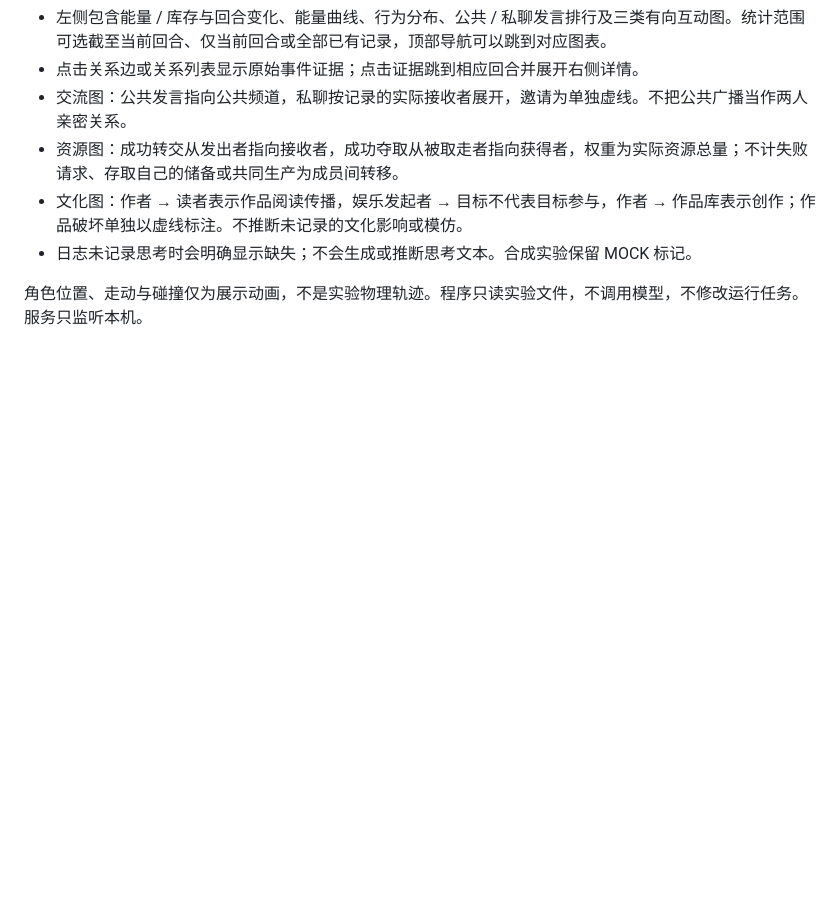
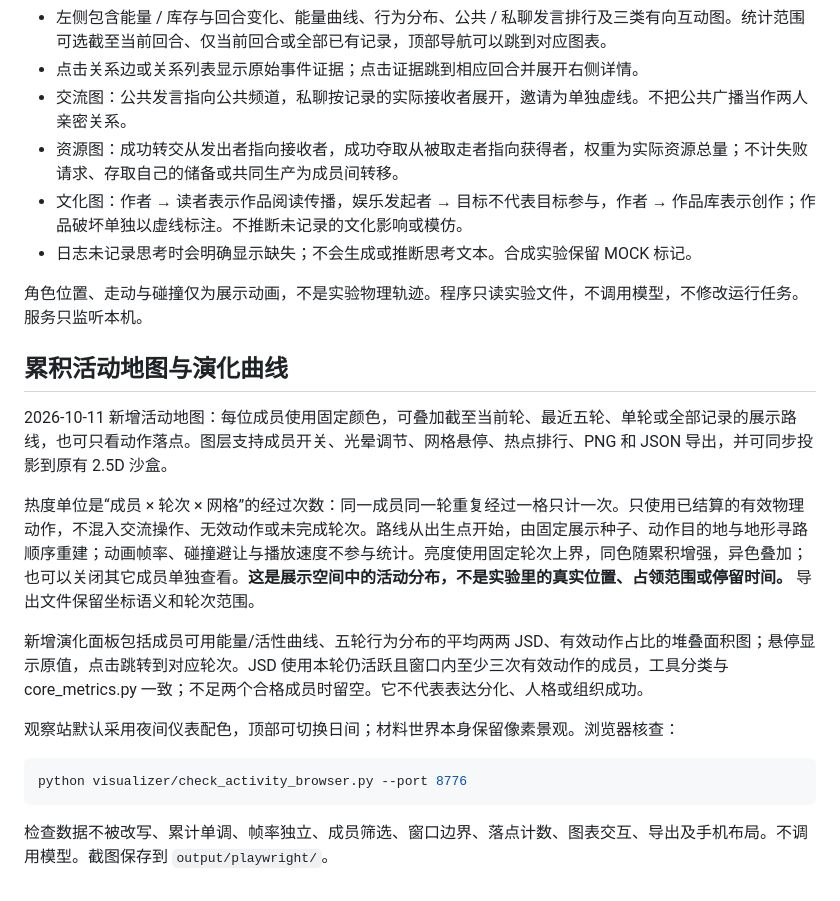
Before and after one commit to cnsdqd-dyb/Societas-Incognita, a Markdown page: visualizer/README.md, the part around the change. GitHub-like rendering; blank space fills up the shorter version.

Commit message:
Add cumulative activity atlas and interactive evolution charts

````diff
--- a/visualizer/README.md
+++ b/visualizer/README.md
@@ -45,3 +45,20 @@ README 的动态 SVG 展示材料依赖、实际生产、成员间转移与数
 - 日志未记录思考时会明确显示缺失；不会生成或推断思考文本。合成实验保留 MOCK 标记。
 
 角色位置、走动与碰撞仅为展示动画，不是实验物理轨迹。程序只读实验文件，不调用模型，不修改运行任务。服务只监听本机。
+
+
+## 累积活动地图与演化曲线
+
+2026-10-11 新增活动地图：每位成员使用固定颜色，可叠加截至当前轮、最近五轮、单轮或全部记录的展示路线，也可只看动作落点。图层支持成员开关、光晕调节、网格悬停、热点排行、PNG 和 JSON 导出，并可同步投影到原有 2.5D 沙盒。
+
+热度单位是“成员 × 轮次 × 网格”的经过次数：同一成员同一轮重复经过一格只计一次。只使用已结算的有效物理动作，不混入交流操作、无效动作或未完成轮次。路线从出生点开始，由固定展示种子、动作目的地与地形寻路顺序重建；动画帧率、碰撞避让与播放速度不参与统计。亮度使用固定轮次上界，同色随累积增强，异色叠加；也可以关闭其它成员单独查看。**这是展示空间中的活动分布，不是实验里的真实位置、占领范围或停留时间。** 导出文件保留坐标语义和轮次范围。
+
+新增演化面板包括成员可用能量/活性曲线、五轮行为分布的平均两两 JSD、有效动作占比的堆叠面积图；悬停显示原值，点击跳转到对应轮次。JSD 使用本轮仍活跃且窗口内至少三次有效动作的成员，工具分类与 core_metrics.py 一致；不足两个合格成员时留空。它不代表表达分化、人格或组织成功。
+
+观察站默认采用夜间仪表配色，顶部可切换日间；材料世界本身保留像素景观。浏览器核查：
+
+```powershell
+python visualizer/check_activity_browser.py --port 8776
+```
+
+检查数据不被改写、累计单调、帧率独立、成员筛选、窗口边界、落点计数、图表交互、导出及手机布局。不调用模型。截图保存到 `output/playwright/`。
````
Also changed, not shown: results/luna_low_no_pressure_20261011/ACTIVITY_ATLAS.md (added, +29 -0 lines), results/luna_low_no_pressure_20261011/README.md (+2 -0 lines), results/luna_low_no_pressure_20261011/activity_atlas.png (added), results/luna_low_no_pressure_20261011/activity_dashboard.png (added), 6 other files.
